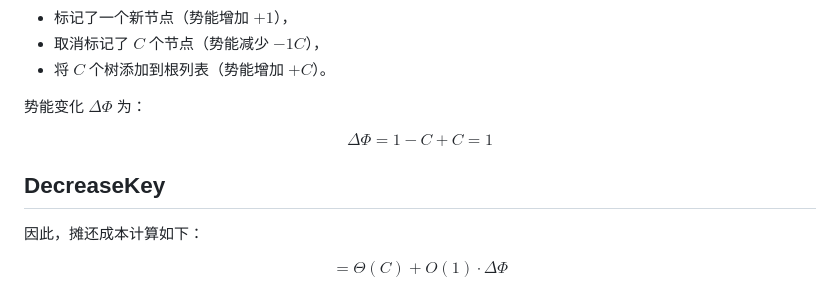
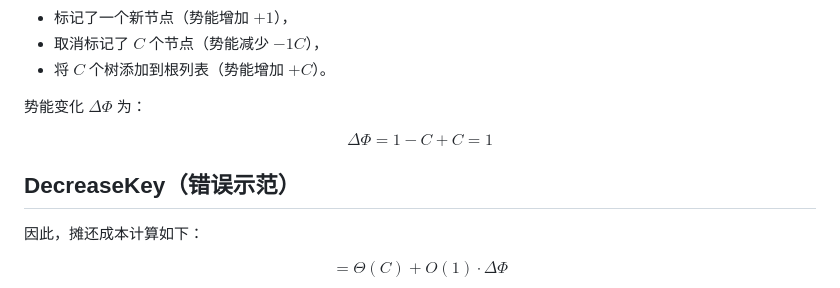
Before and after one commit to xiu-zju/slide, a Markdown page: src/dark.md, the part around the change. Rendered like a GitHub page.

Commit message:
ads project

```diff
--- a/src/dark.md
+++ b/src/dark.md
@@ -101,8 +101,9 @@ $$ \Phi = trees + marked $$
 势能变化 $\Delta \Phi$ 为：
 
 $$\Delta \Phi = 1 - C + C = 1$$
+
 <!--v-->
-## DecreaseKey
+## DecreaseKey（错误示范）
 因此，摊还成本计算如下：
 
 $$= \Theta(C) + O(1) \cdot \Delta \Phi $$
```
